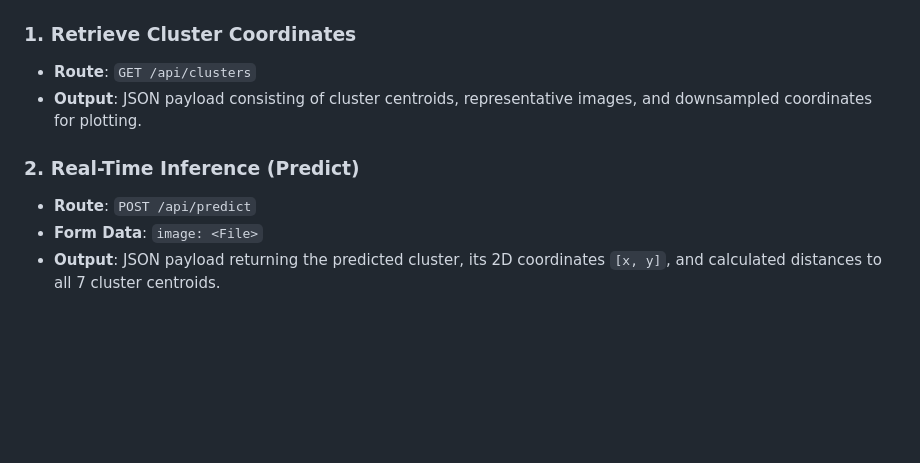
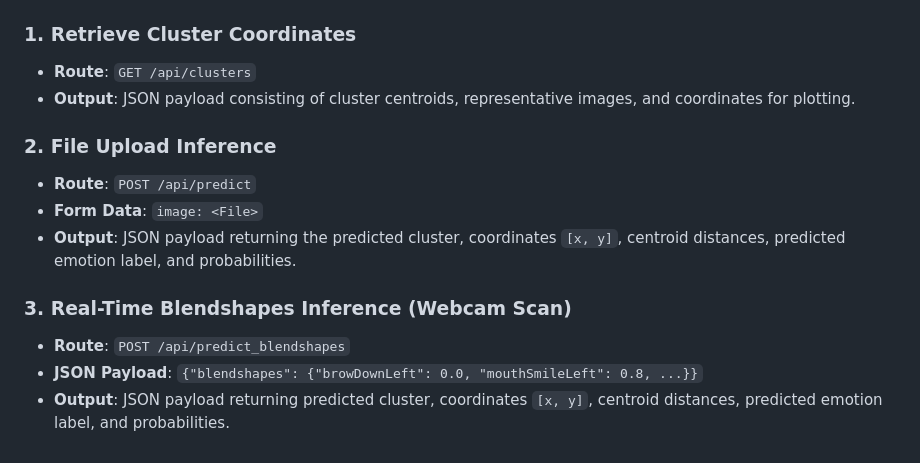
Before and after one commit to SooYM/Emotions-Clustering, a Markdown page: README.md, the part around one of its changes. Drawn GitHub-style; blank space fills up the shorter version.

```diff
--- a/README.md
+++ b/README.md
@@ -70,9 +75,14 @@ Clustering/
 
 ### 1. Retrieve Cluster Coordinates
 - **Route**: `GET /api/clusters`
-- **Output**: JSON payload consisting of cluster centroids, representative images, and downsampled coordinates for plotting.
+- **Output**: JSON payload consisting of cluster centroids, representative images, and coordinates for plotting.
 
-### 2. Real-Time Inference (Predict)
+### 2. File Upload Inference
 - **Route**: `POST /api/predict`
 - **Form Data**: `image: <File>`
-- **Output**: JSON payload returning the predicted cluster, its 2D coordinates `[x, y]`, and calculated distances to all 7 cluster centroids.
+- **Output**: JSON payload returning the predicted cluster, coordinates `[x, y]`, centroid distances, predicted emotion label, and probabilities.
+
+### 3. Real-Time Blendshapes Inference (Webcam Scan)
+- **Route**: `POST /api/predict_blendshapes`
+- **JSON Payload**: `{"blendshapes": {"browDownLeft": 0.0, "mouthSmileLeft": 0.8, ...}}`
+- **Output**: JSON payload returning predicted cluster, coordinates `[x, y]`, centroid distances, predicted emotion label, and probabilities.
```
Also changed, not shown: other parts of README.md (+20 -15 lines).
